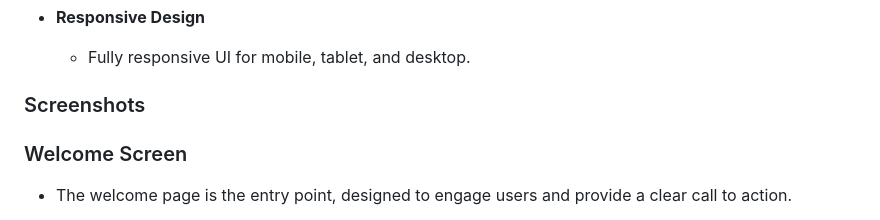
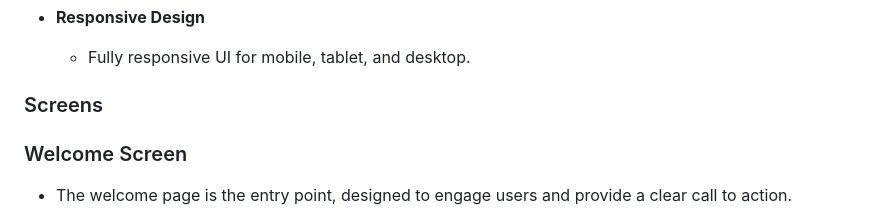
Before and after one commit to Alumsdesigns/quizverse-checkdeployment, a Markdown page: readme.md, the part around the change. GitHub-like rendering.

Commit message:
doc: updated title in readme

```diff
--- a/readme.md
+++ b/readme.md
@@ -104,7 +104,7 @@ As the site owner:
     - Fully responsive UI for mobile, tablet, and desktop.
 
 
-### Screenshots
+### Screens
 ### Welcome Screen
 
 - The welcome page is the entry point, designed to engage users and provide a clear call to action.
```
